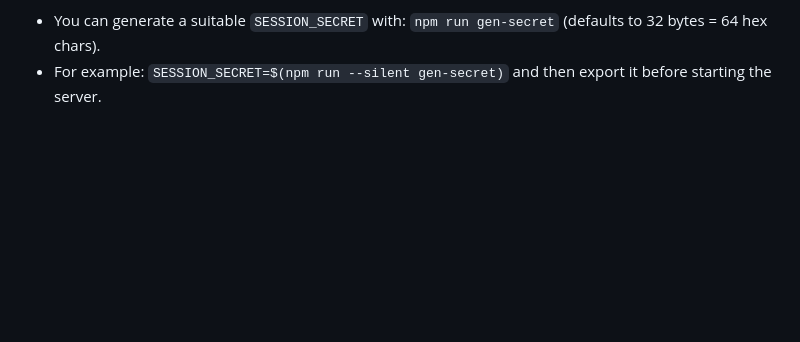
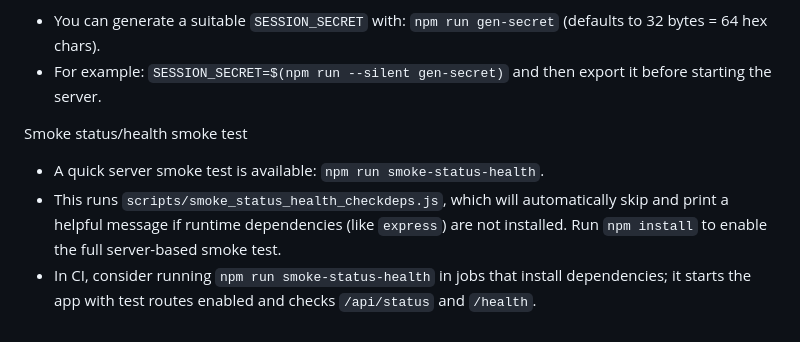
Before and after one commit to broothie/tasklr, a Markdown page: README.md, the part around the change. Rendered like a GitHub page; blank space fills up the shorter version.

Commit message:
docs: document smoke-status-health script and create update file (0010)

```diff
--- a/README.md
+++ b/README.md
@@ -102,3 +102,9 @@ Generate a secure session secret
 
 - You can generate a suitable `SESSION_SECRET` with: `npm run gen-secret` (defaults to 32 bytes = 64 hex chars).
 - For example: `SESSION_SECRET=$(npm run --silent gen-secret)` and then export it before starting the server.
+
+Smoke status/health smoke test
+
+- A quick server smoke test is available: `npm run smoke-status-health`.
+- This runs `scripts/smoke_status_health_checkdeps.js`, which will automatically skip and print a helpful message if runtime dependencies (like `express`) are not installed. Run `npm install` to enable the full server-based smoke test.
+- In CI, consider running `npm run smoke-status-health` in jobs that install dependencies; it starts the app with test routes enabled and checks `/api/status` and `/health`.
```
Also changed, not shown: updates/0010-document-smoke-status-health.md (added, +29 -0 lines).
